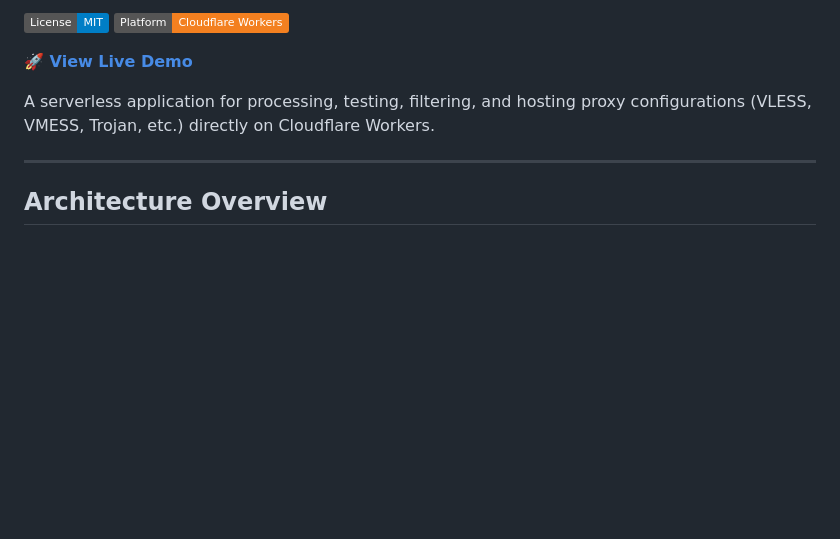
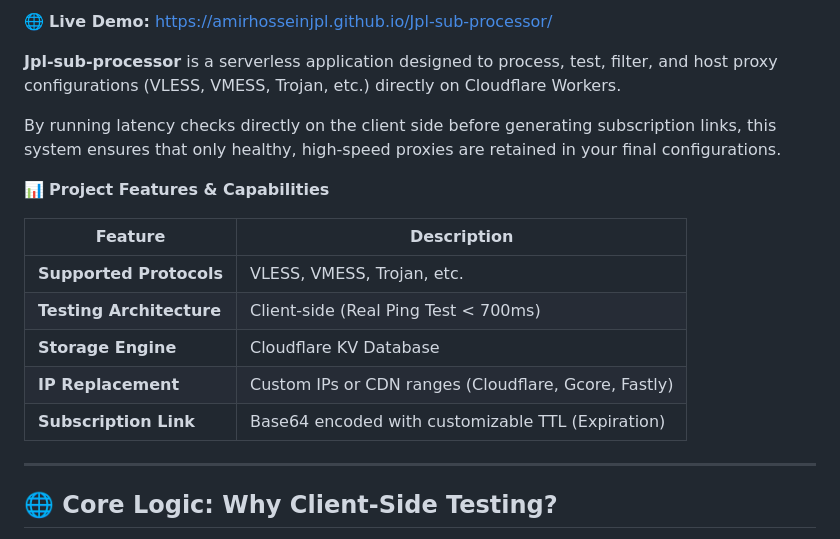
Before and after one commit to AmirHosseinJPL/Jpl-sub-processor, a Markdown page: README.md, the part around one of its changes. Drawn GitHub-style; badges without logos; blank space fills up the shorter version.

```diff
--- a/README.md
+++ b/README.md
@@ -2,12 +8,21 @@
 
-[![License: MIT](https://img.shields.io/badge/License-MIT-blue.svg)](https://opensource.org/licenses/MIT)
-[![Platform: Cloudflare Workers](https://img.shields.io/badge/Platform-Cloudflare%20Workers-f38020.svg?logo=cloudflare)](https://workers.cloudflare.com/)
+🌐 **Live Demo:** [https://amirhosseinjpl.github.io/Jpl-sub-processor/](https://amirhosseinjpl.github.io/Jpl-sub-processor/)
 
-**[🚀 View Live Demo](https://amirhosseinjpl.github.io/Jpl-sub-processor/)**
+**Jpl-sub-processor** is a serverless application designed to process, test, filter, and host proxy configurations (VLESS, VMESS, Trojan, etc.) directly on Cloudflare Workers.
 
-A serverless application for processing, testing, filtering, and hosting proxy configurations (VLESS, VMESS, Trojan, etc.) directly on Cloudflare Workers.
+By running latency checks directly on the client side before generating subscription links, this system ensures that only healthy, high-speed proxies are retained in your final configurations.
+
+📊 **Project Features & Capabilities**
+
+| Feature | Description |
+|---------|-------------|
+| **Supported Protocols** | VLESS, VMESS, Trojan, etc. |
+| **Testing Architecture** | Client-side (Real Ping Test < 700ms) |
+| **Storage Engine** | Cloudflare KV Database |
+| **IP Replacement** | Custom IPs or CDN ranges (Cloudflare, Gcore, Fastly) |
+| **Subscription Link** | Base64 encoded with customizable TTL (Expiration) |
 
 ---
 
-## Architecture Overview
+## 🌐 Core Logic: Why Client-Side Testing?
 
```
Also changed, not shown: other parts of README.md (+63 -27 lines).
